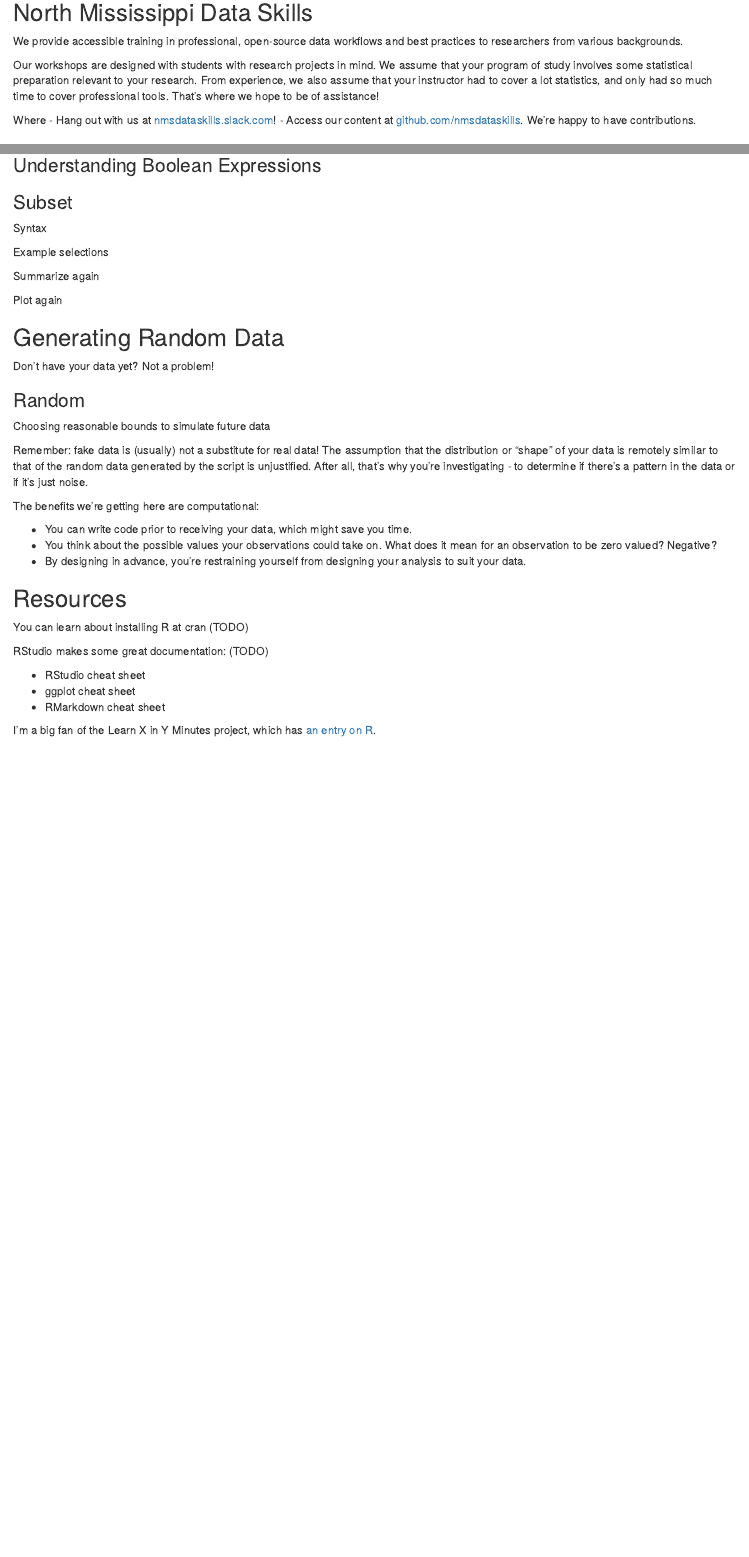
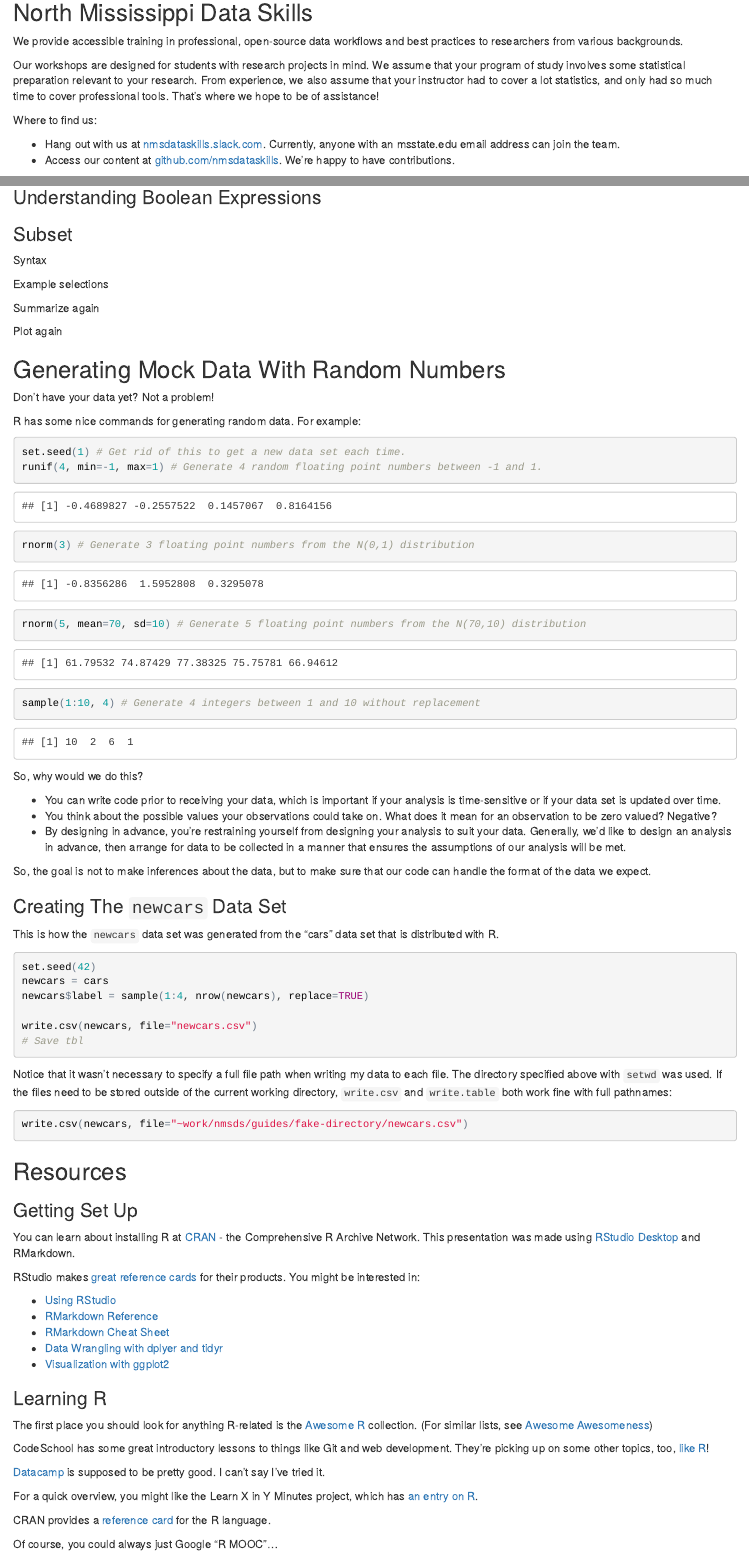
Before and after one commit to nmsdataskills/guides, an R Markdown document (R_intro/r_intro.Rmd): the page in a window 1100 px wide, from 460 px down, and a second part further down, joined at a grey line. The pictures show the output file R_intro/r_intro.html that the author committed with the source, opened offline.

Commit message:
Add resources and random

````diff
--- /dev/null
+++ b/R_intro/newcars.csv
@@ -0,0 +1,11 @@
+"","speed","dist","label"
+"1",4,2,4
+"2",4,10,4
+"3",7,4,2
+"4",7,22,4
+"5",8,16,3
+"6",9,10,3
+"7",10,18,3
+"8",10,26,1
+"9",10,34,3
+"10",11,17,3
@@ -0,0 +17 @@
+"16",13,26,4
@@ -0,0 +21 @@
+"20",14,26,3
@@ -0,0 +26,2 @@
+"25",15,26,1
+"26",15,54,3
@@ -0,0 +33 @@
+"32",18,42,4
@@ -0,0 +43 @@
+"42",20,56,2
@@ -0,0 +47 @@
+"46",24,70,4
--- a/R_intro/r_intro.Rmd
+++ b/R_intro/r_intro.Rmd
@@ -27,14 +27,15 @@ See Resources (at bottom) for links to various things we recommend reading or wa
 ## North Mississippi Data Skills
 We provide accessible training in professional, open-source data workflows and best practices to researchers from various backgrounds.
 
-Our workshops are designed with students with research projects in mind.
+Our workshops are designed for students with research projects in mind.
 We assume that your program of study involves some statistical preparation relevant to your research.
 From experience, we also assume that your instructor had to cover a lot statistics,
 and only had so much time to cover professional tools.
 That's where we hope to be of assistance!
 
-Where
-- Hang out with us at [nmsdataskills.slack.com](http://nmsdataskills.slack.com)!
+Where to find us:
+
+- Hang out with us at [nmsdataskills.slack.com](http://nmsdataskills.slack.com). Currently, anyone with an msstate.edu email address can join the team.
 - Access our content at [github.com/nmsdataskills](http://github.com/nmsdataskills). We're happy to have contributions.
 
 ## Thanks!
@@ -68,31 +84,77 @@ Summarize again
 
 Plot again
 
-## Generating Random Data
+## Generating Mock Data With Random Numbers
 Don't have your data yet? Not a problem!
 
-### Random
+R has some nice commands for generating random data. For example:
+```{r, echo=TRUE}
+set.seed(1) # Get rid of this to get a new data set each time.
+runif(4, min=-1, max=1) # Generate 4 random floating point numbers between -1 and 1.
+rnorm(3) # Generate 3 floating point numbers from the N(0,1) distribution
+rnorm(5, mean=70, sd=10) # Generate 5 floating point numbers from the N(70,10) distribution
+sample(1:10, 4) # Generate 4 integers between 1 and 10 without replacement
+```
 
-Choosing reasonable bounds to simulate future data
+So, why would we do this?
 
-Remember: fake data is (usually) not a substitute for real data!
-The assumption that the distribution or "shape" of your data is remotely similar
-to that of the random data generated by the script is unjustified.
-After all, that's why you're investigating - to determine if there's a pattern in the data or if it's just noise.
+- You can write code prior to receiving your data, which is important if your analysis is time-sensitive or if your data set is updated over time.
+- You think about the possible values your observations could take on. What does it mean for an observation to be zero valued? Negative?
+- By designing in advance, you're restraining yourself from designing your analysis to suit your data. Generally, we'd like to design an analysis in advance, then arrange for data to be collected in a manner that ensures the assumptions of our analysis will be met.
 
-The benefits we're getting here are computational:
+So, the goal is not to make inferences about the data,
+but to make sure that our code can handle the format of the data we expect.
 
-- You can write code prior to receiving your data, which might save you time.
-- You think about the possible values your observations could take on. What does it mean for an observation to be zero valued? Negative?
-- By designing in advance, you're restraining yourself from designing your analysis to suit your data.
+
+### Creating The `newcars` Data Set
+This is how the `newcars` data set was generated from the "cars" data set
+that is distributed with R.
+
+```{r}
+set.seed(42)
+newcars = cars
+newcars$label = sample(1:4, nrow(newcars), replace=TRUE)
+
+write.csv(newcars, file="newcars.csv")
+# Save tbl
+
+```
+
+Notice that it wasn't necessary to specify a full file path when writing my data to each file.
+The directory specified above with `setwd` was used.
+If the files need to be stored outside of the current working directory,
+`write.csv` and `write.table` both work fine with full pathnames:
+```{r, eval=FALSE}
+write.csv(newcars, file="~work/nmsds/guides/fake-directory/newcars.csv")
+```
 
 ## Resources
-You can learn about installing R at cran (TODO)
+The first place you should look for anything R-related is the
+[Awesome R](https://github.com/qinwf/awesome-R) collection.
+For similar lists, see [Awesome Awesomeness](https://github.com/bayandin/awesome-awesomeness).
 
-RStudio makes some great documentation: (TODO)
+### Getting Set Up
+You can learn about installing R at [CRAN](https://cran.r-project.org/) - the Comprehensive R Archive Network. This presentation was made using
+[RStudio Desktop](https://www.rstudio.com/products/rstudio-desktop/)
+and RMarkdown.
 
-- RStudio cheat sheet
-- ggplot cheat sheet
-- RMarkdown cheat sheet
+RStudio makes [great reference cards](https://www.rstudio.com/resources/cheatsheets/)
+for their products. You might be interested in:
 
-I'm a big fan of the Learn X in Y Minutes project, which has [an entry on R](https://learnxinyminutes.com/docs/r/).
+- [Using RStudio](http://www.rstudio.com/wp-content/uploads/2016/01/rstudio-IDE-cheatsheet.pdf)
+- [RMarkdown Reference](http://www.rstudio.com/wp-content/uploads/2015/02/rmarkdown-cheatsheet.pdf)
+- [RMarkdown Cheat Sheet](https://www.rstudio.com/wp-content/uploads/2015/02/rmarkdown-cheatsheet.pdf)
+- [Data Wrangling with dplyer and tidyr](http://www.rstudio.com/wp-content/uploads/2015/02/data-wrangling-cheatsheet.pdf)
+- [Visualization with ggplot2](http://www.rstudio.com/wp-content/uploads/2015/12/ggplot2-cheatsheet-2.0.pdf)
+
+### Learning R
+CodeSchool has some great introductory lessons to things like Git and web development. They're picking up on some other topics, too, [like R](http://tryr.codeschool.com/)!
+
+[Datacamp](https://www.datacamp.com/) is supposed to be pretty good. I can't say I've tried it.
+
+For a quick overview, you might like the Learn X in Y Minutes project, which has [an entry on R](https://learnxinyminutes.com/docs/r/).
+
+CRAN provides a [reference card](https://cran.r-project.org/doc/contrib/Short-refcard.pdf)
+for the R language.
+
+Of course, you could always just Google "R MOOC"...
````
Also changed, not shown: R_intro/r_intro.html, R_intro/newcars.csv (33 more changed lines), R_intro/r_intro.Rmd (19 more changed lines).
